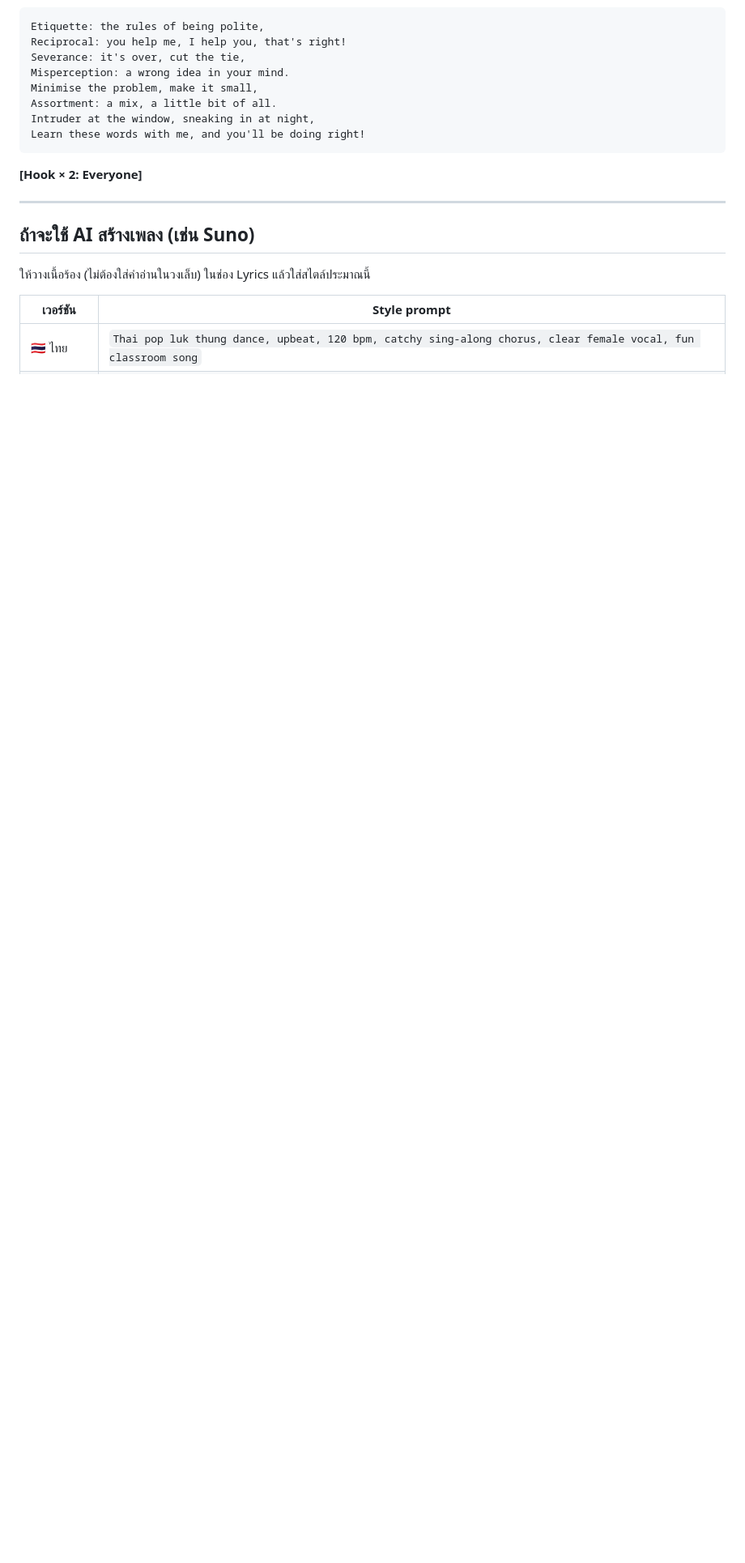
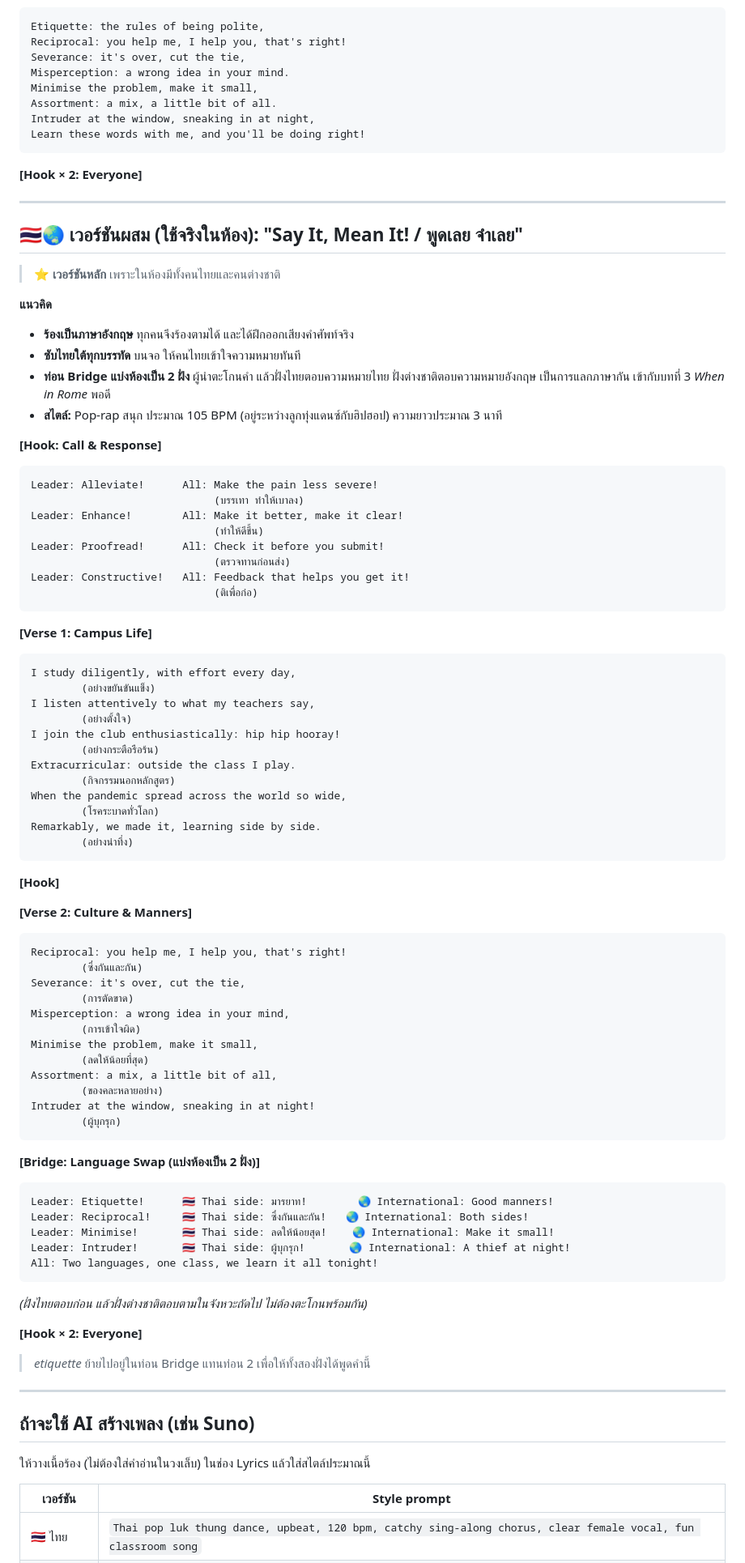
Before and after one commit to 6931503045-design/Education-in-MFU, a Markdown page: English-Communication/vocab-exam-web/SONG-LYRICS.md, the part around one of its changes. Shown at 81% size. GitHub-like rendering; blank space fills up the shorter version.

Commit message:
Add mixed Thai-English song version and link sample slides
Co-Authored-By: Claude Opus 5.5 <noreply@anthropic.com>
Claude-Session: https://claude.ai/code/session_01BUL227K1zcsXjrS8Y51U7F

````diff
--- a/English-Communication/vocab-exam-web/SONG-LYRICS.md
+++ b/English-Communication/vocab-exam-web/SONG-LYRICS.md
@@ -92,6 +94,77 @@ Learn these words with me, and you'll be doing right!
 
 ---
 
+## 🇹🇭🌏 เวอร์ชันผสม (ใช้จริงในห้อง): "Say It, Mean It! / พูดเลย จำเลย"
+> ⭐ **เวอร์ชันหลัก** เพราะในห้องมีทั้งคนไทยและคนต่างชาติ
+
+**แนวคิด**
+- **ร้องเป็นภาษาอังกฤษ** ทุกคนจึงร้องตามได้ และได้ฝึกออกเสียงคำศัพท์จริง
+- **ซับไทยใต้ทุกบรรทัด** บนจอ ให้คนไทยเข้าใจความหมายทันที
+- **ท่อน Bridge แบ่งห้องเป็น 2 ฝั่ง** ผู้นำตะโกนคำ แล้วฝั่งไทยตอบความหมายไทย ฝั่งต่างชาติตอบความหมายอังกฤษ เป็นการแลกภาษากัน เข้ากับบทที่ 3 *When in Rome* พอดี
+- **สไตล์:** Pop-rap สนุก ประมาณ 105 BPM (อยู่ระหว่างลูกทุ่งแดนซ์กับฮิปฮอป) ความยาวประมาณ 3 นาที
+
+**[Hook: Call & Response]**
+```
+Leader: Alleviate!      All: Make the pain less severe!
+                             (บรรเทา ทำให้เบาลง)
+Leader: Enhance!        All: Make it better, make it clear!
+                             (ทำให้ดีขึ้น)
+Leader: Proofread!      All: Check it before you submit!
+                             (ตรวจทานก่อนส่ง)
+Leader: Constructive!   All: Feedback that helps you get it!
+                             (ติเพื่อก่อ)
+```
+
+**[Verse 1: Campus Life]**
+```
+I study diligently, with effort every day,
+        (อย่างขยันขันแข็ง)
+I listen attentively to what my teachers say,
+        (อย่างตั้งใจ)
+I join the club enthusiastically: hip hip hooray!
+        (อย่างกระตือรือร้น)
+Extracurricular: outside the class I play.
+        (กิจกรรมนอกหลักสูตร)
+When the pandemic spread across the world so wide,
+        (โรคระบาดทั่วโลก)
+Remarkably, we made it, learning side by side.
+        (อย่างน่าทึ่ง)
+```
+
+**[Hook]**
+
+**[Verse 2: Culture & Manners]**
+```
+Reciprocal: you help me, I help you, that's right!
+        (ซึ่งกันและกัน)
+Severance: it's over, cut the tie,
+        (การตัดขาด)
+Misperception: a wrong idea in your mind,
+        (การเข้าใจผิด)
+Minimise the problem, make it small,
+        (ลดให้น้อยที่สุด)
+Assortment: a mix, a little bit of all,
+        (ของคละหลายอย่าง)
+Intruder at the window, sneaking in at night!
+        (ผู้บุกรุก)
+```
+
+**[Bridge: Language Swap (แบ่งห้องเป็น 2 ฝั่ง)]**
+```
+Leader: Etiquette!      🇹🇭 Thai side: มารยาท!        🌏 International: Good manners!
+Leader: Reciprocal!     🇹🇭 Thai side: ซึ่งกันและกัน!   🌏 International: Both sides!
+Leader: Minimise!       🇹🇭 Thai side: ลดให้น้อยสุด!    🌏 International: Make it small!
+Leader: Intruder!       🇹🇭 Thai side: ผู้บุกรุก!       🌏 International: A thief at night!
+All: Two languages, one class, we learn it all tonight!
+```
+*(ฝั่งไทยตอบก่อน แล้วฝั่งต่างชาติตอบตามในจังหวะถัดไป ไม่ต้องตะโกนพร้อมกัน)*
+
+**[Hook × 2: Everyone]**
+
+> *etiquette* ย้ายไปอยู่ในท่อน Bridge แทนท่อน 2 เพื่อให้ทั้งสองฝั่งได้พูดคำนี้
+
+---
+
 ## ถ้าจะใช้ AI สร้างเพลง (เช่น Suno)
 ให้วางเนื้อร้อง (ไม่ต้องใส่คำอ่านในวงเล็บ) ในช่อง Lyrics แล้วใส่สไตล์ประมาณนี้
 
````
Also changed, not shown: other parts of English-Communication/vocab-exam-web/SONG-LYRICS.md (+5 -2 lines), English-Communication/vocab-exam-web/LESSON-PLAN.md (+2 -1 lines).
